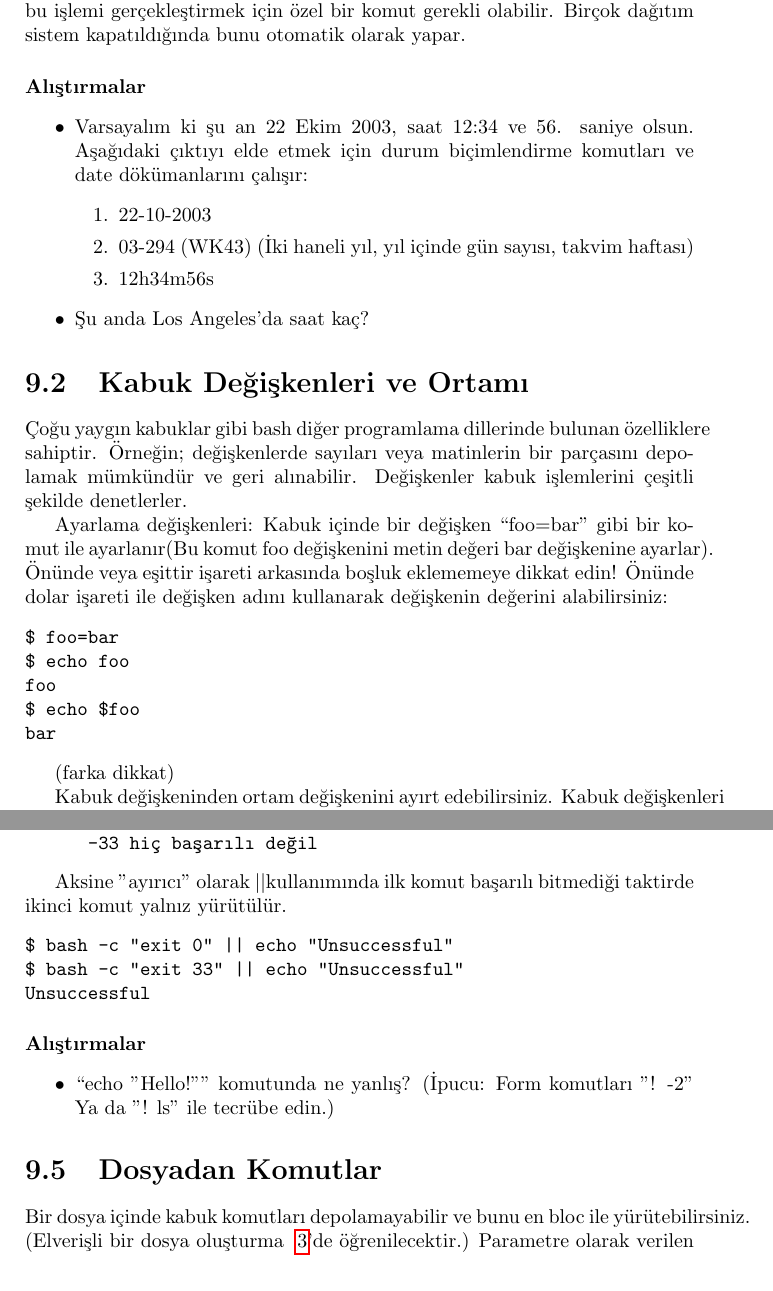
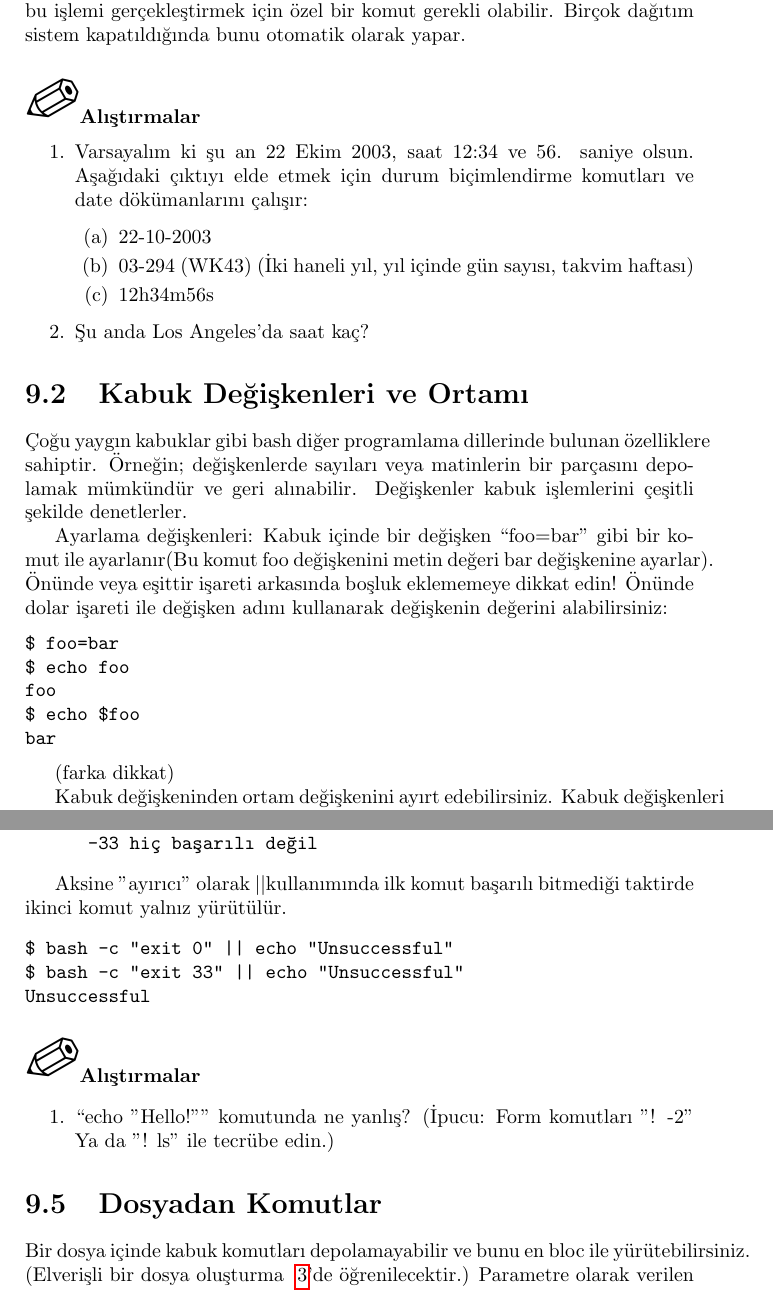
Before and after one commit to nyucel/linuxessentials, a LaTeX thesis (linuxessentials.tex, which reads bolum9.tex): two parts of pages 139 and 146 of 243, joined at a grey line, cut so that both start at the same text. Compiled offline with pdfLaTeX.

Commit message:
dokuzuncu bölümün kalem simgeleri eklendi

```diff
--- a/bolum9.tex
+++ b/bolum9.tex
@@ -64,8 +64,8 @@ Fri Aug 18 17:15:00 CEST 2006
 
 Date komutu yalnızca Linux sisteminin saatini değiştirir. Bu saat bilgisayarın anakartı üzerinde CMOS saatine aktarılmamış olabilir. Bu nedenle bu işlemi gerçekleştirmek için özel bir komut gerekli olabilir. Birçok dağıtım sistem kapatıldığında bunu otomatik olarak yapar.
 
-\paragraph{Alıştırmalar}{
-\begin{itemize}
+\paragraph{{\Huge{\PencilLeftDown}}Alıştırmalar}{
+\begin{enumerate}
 \item Varsayalım ki şu an 22 Ekim 2003, saat 12:34 ve 56. saniye olsun. Aşağıdaki çıktıyı elde etmek için durum biçimlendirme komutları ve date dökümanlarını
 çalışır:
 \begin{enumerate}
@@ -74,7 +74,7 @@ Date komutu yalnızca Linux sisteminin saatini değiştirir. Bu saat bilgisayar
 \item 12h34m56s
 \end{enumerate}
 \item Şu anda Los Angeles’da saat kaç?
-\end{itemize}}
+\end{enumerate}}
 \end{section}
 \begin{section}{Kabuk Değişkenleri ve Ortamı}
 \label{sec:bolum92}
@@ -311,10 +311,10 @@ $ bash -c "exit 0" || echo "Unsuccessful"
 $ bash -c "exit 33" || echo "Unsuccessful"
 Unsuccessful
 \end{verbatim} }
-\paragraph{Alıştırmalar}{
-\begin{itemize}
+\paragraph{{\Huge{\PencilLeftDown}}Alıştırmalar}{
+\begin{enumerate}
 \item “echo "Hello!"” komutunda ne yanlış? (İpucu: Form komutları "! -2" Ya da "! ls" ile tecrübe edin.)
-\end{itemize}
+\end{enumerate}
 }
 \end{section}
 \begin{section}{Dosyadan Komutlar}
```
Also changed, not shown: bolum9.tex (12 more changed lines).
